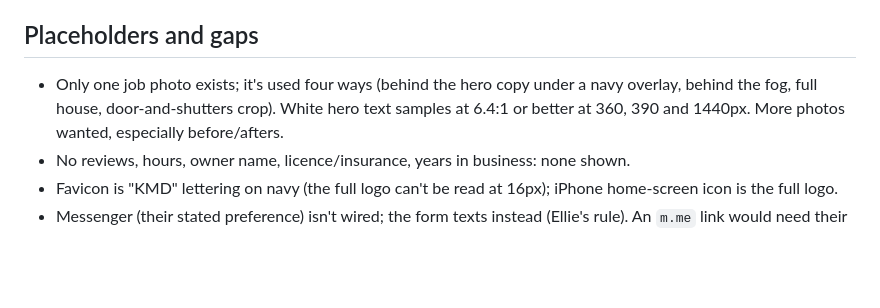
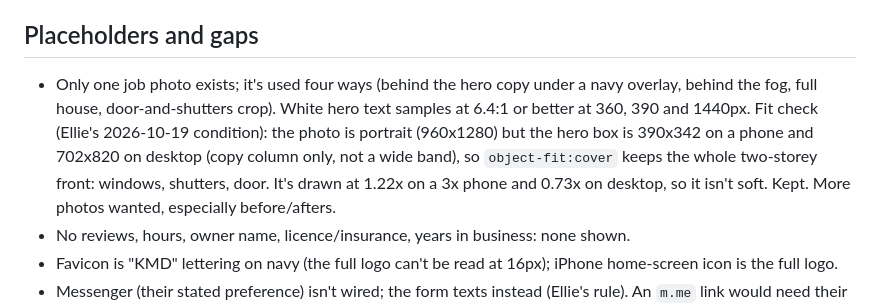
Before and after one commit to 10elizabethbell/kmdWindowsAndDoors, a Markdown page: HANDOFF.md, the part around the change. GitHub-like rendering; blank space fills up the shorter version.

Commit message:
Record the hero photo fit check
Co-Authored-By: Claude Opus 5.5 (1M context) <noreply@anthropic.com>
Claude-Session: https://claude.ai/code/session_015nVnxEs4r2NLdCAPdSG9Nm

```diff
--- a/HANDOFF.md
+++ b/HANDOFF.md
@@ -23,7 +23,7 @@
 - **Colors:** navy #12306c sampled from the logo; ground #f4f6f7 cool vinyl white; brass #b06f26 from the door hardware.
 
 ## Placeholders and gaps
-- Only one job photo exists; it's used four ways (behind the hero copy under a navy overlay, behind the fog, full house, door-and-shutters crop). White hero text samples at 6.4:1 or better at 360, 390 and 1440px. More photos wanted, especially before/afters.
+- Only one job photo exists; it's used four ways (behind the hero copy under a navy overlay, behind the fog, full house, door-and-shutters crop). White hero text samples at 6.4:1 or better at 360, 390 and 1440px. Fit check (Ellie's 2026-10-19 condition): the photo is portrait (960x1280) but the hero box is 390x342 on a phone and 702x820 on desktop (copy column only, not a wide band), so `object-fit:cover` keeps the whole two-storey front: windows, shutters, door. It's drawn at 1.22x on a 3x phone and 0.73x on desktop, so it isn't soft. Kept. More photos wanted, especially before/afters.
 - No reviews, hours, owner name, licence/insurance, years in business: none shown.
 - Favicon is "KMD" lettering on navy (the full logo can't be read at 16px); iPhone home-screen icon is the full logo.
 - Messenger (their stated preference) isn't wired; the form texts instead (Ellie's rule). An `m.me` link would need their page username.
```
